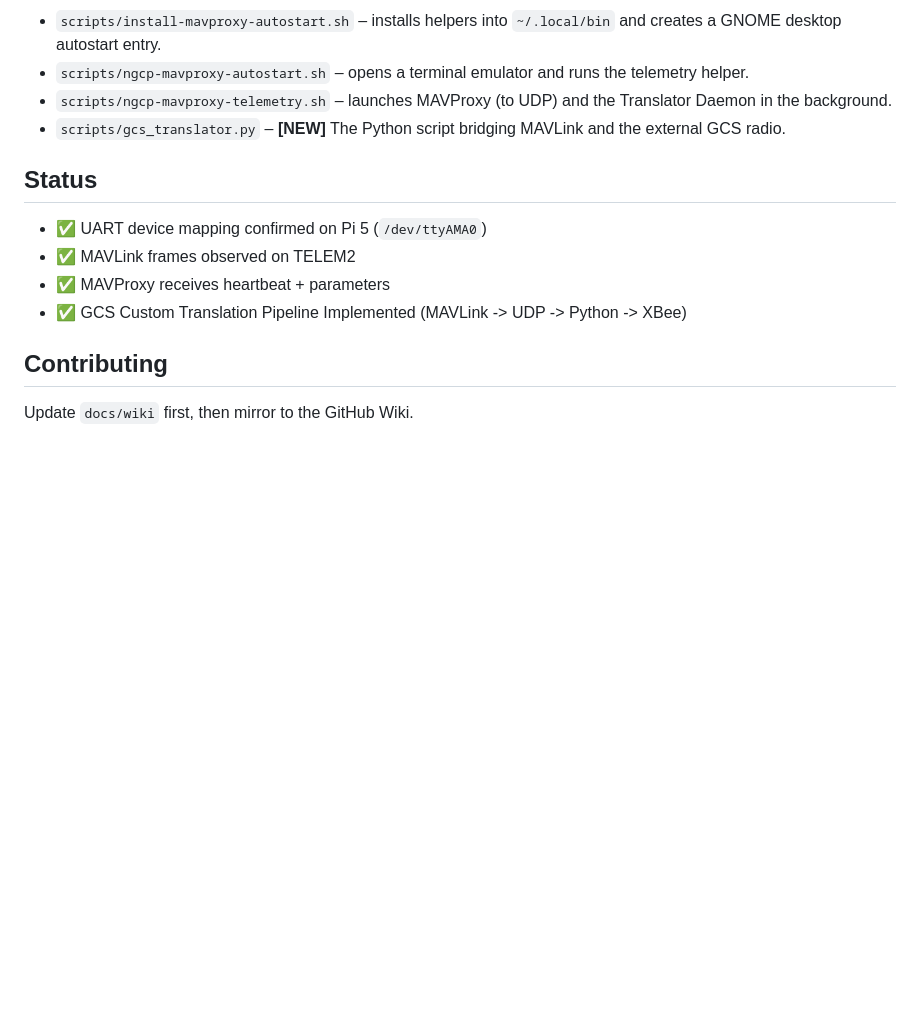
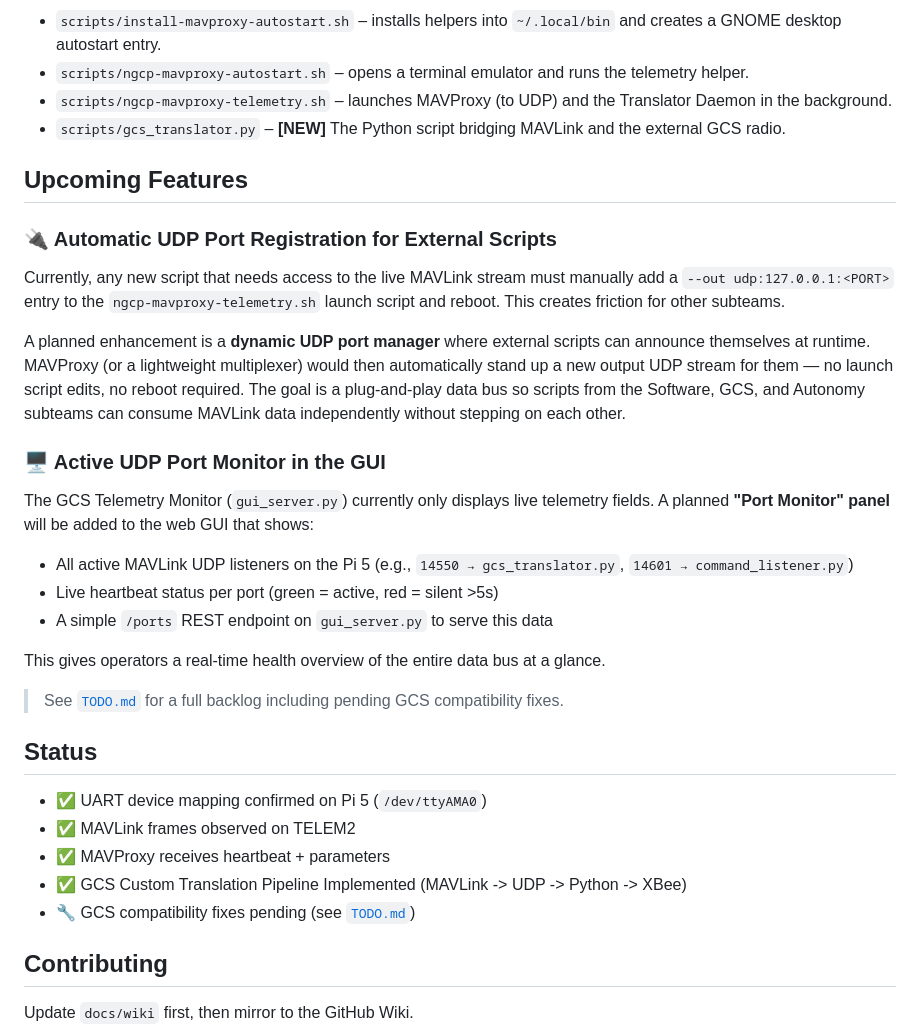
Before and after one commit to ngcp-project/ngcp-pixhawk-pi5-companion, a Markdown page: README.md, the part around the change. Rendered like a GitHub page; blank space fills up the shorter version.

Commit message:
docs: add Upcoming Features section and update Status in README

```diff
--- a/README.md
+++ b/README.md
@@ -59,11 +59,29 @@ Detailed SOPs live in `docs/wiki` (mirrors the GitHub Wiki).
 - `scripts/ngcp-mavproxy-telemetry.sh` – launches MAVProxy (to UDP) and the Translator Daemon in the background.
 - `scripts/gcs_translator.py` – **[NEW]** The Python script bridging MAVLink and the external GCS radio.
 
+## Upcoming Features
+
+### 🔌 Automatic UDP Port Registration for External Scripts
+Currently, any new script that needs access to the live MAVLink stream must manually add a `--out udp:127.0.0.1:<PORT>` entry to the `ngcp-mavproxy-telemetry.sh` launch script and reboot. This creates friction for other subteams.
+
+A planned enhancement is a **dynamic UDP port manager** where external scripts can announce themselves at runtime. MAVProxy (or a lightweight multiplexer) would then automatically stand up a new output UDP stream for them — no launch script edits, no reboot required. The goal is a plug-and-play data bus so scripts from the Software, GCS, and Autonomy subteams can consume MAVLink data independently without stepping on each other.
+
+### 🖥️ Active UDP Port Monitor in the GUI
+The GCS Telemetry Monitor (`gui_server.py`) currently only displays live telemetry fields. A planned **"Port Monitor" panel** will be added to the web GUI that shows:
+- All active MAVLink UDP listeners on the Pi 5 (e.g., `14550 → gcs_translator.py`, `14601 → command_listener.py`)
+- Live heartbeat status per port (green = active, red = silent >5s)
+- A simple `/ports` REST endpoint on `gui_server.py` to serve this data
+
+This gives operators a real-time health overview of the entire data bus at a glance.
+
+> See [`TODO.md`](TODO.md) for a full backlog including pending GCS compatibility fixes.
+
 ## Status
 - ✅ UART device mapping confirmed on Pi 5 (`/dev/ttyAMA0`)
 - ✅ MAVLink frames observed on TELEM2
 - ✅ MAVProxy receives heartbeat + parameters
 - ✅ GCS Custom Translation Pipeline Implemented (MAVLink -> UDP -> Python -> XBee)
+- 🔧 GCS compatibility fixes pending (see [`TODO.md`](TODO.md))
 
 ## Contributing
 Update `docs/wiki` first, then mirror to the GitHub Wiki.
```
